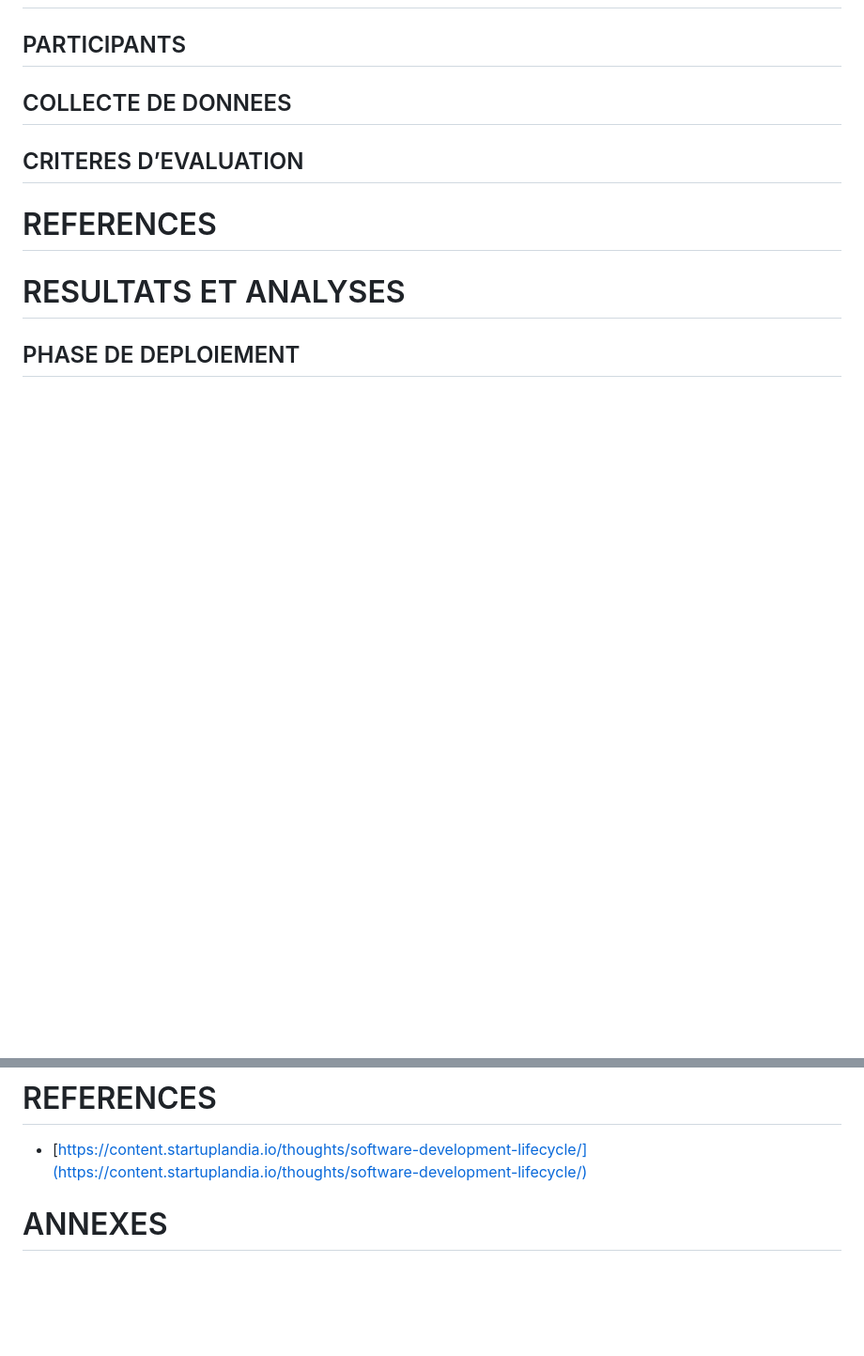
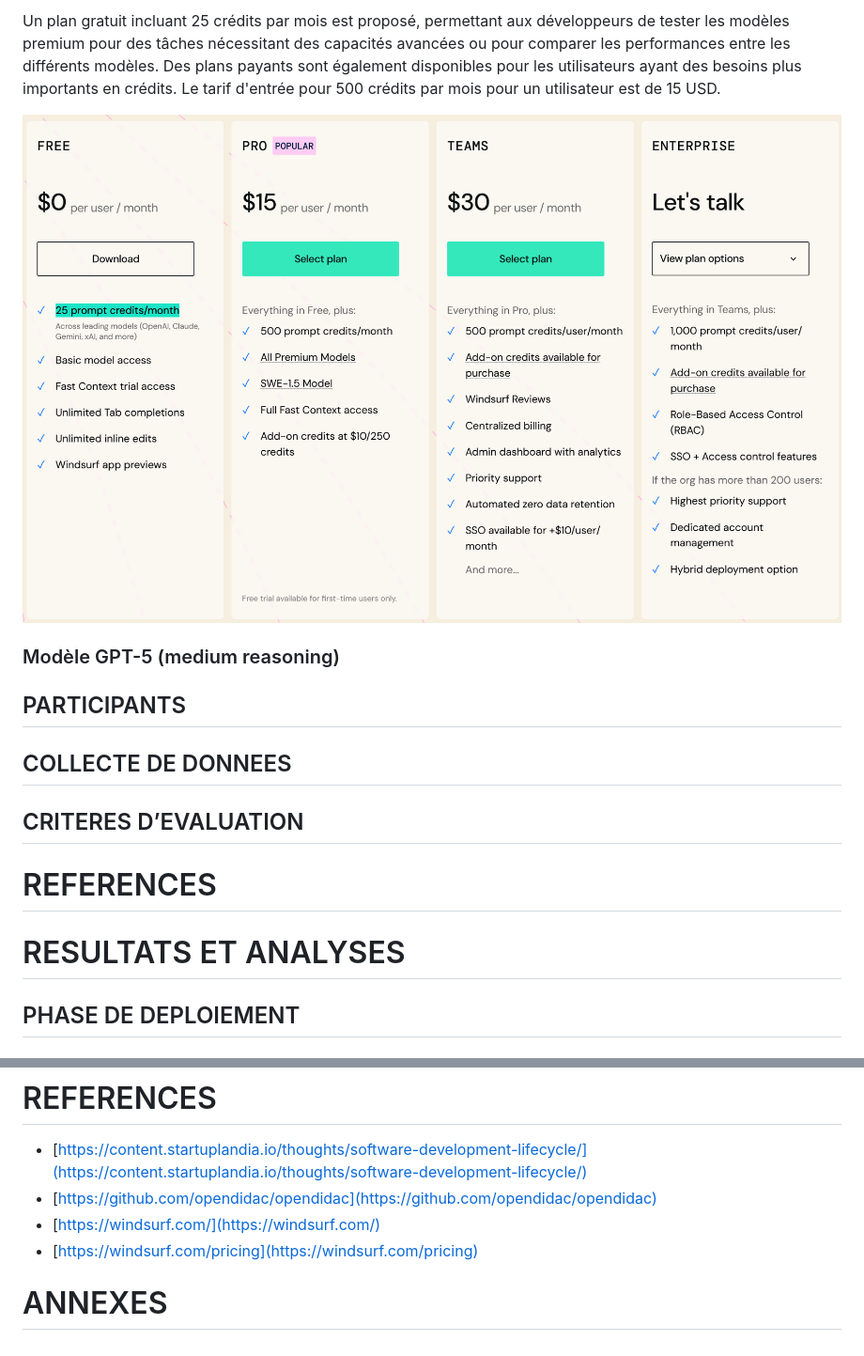
Before and after one commit to evarayHEIG/ItProMan_project, a Markdown page: report.md, 2 parts joined by grey strips. Shown: that part at 94% size. Rendered like a GitHub page; pictures changed too: images/windsurf_payment_plan.png (added); blank space fills up the shorter version.

Commit message:
Add methodology opendidac and windsurd draft

```diff
--- a/report.md
+++ b/report.md
@@ -39,3 +73,11 @@ Le déploiement est une étape dans le SDLC qui peut être complexe et où plusi
+Un plan gratuit incluant 25 crédits par mois est proposé, permettant aux développeurs de tester les modèles premium pour des tâches nécessitant des capacités avancées ou pour comparer les performances entre les différents modèles. Des plans payants sont également disponibles pour les utilisateurs ayant des besoins plus importants en crédits. Le tarif d'entrée pour 500 crédits par mois pour un utilisateur est de 15 USD.
+
+![alt text](images/windsurf_payment_plan.png)
+
+### Modèle GPT-5 (medium reasoning)
+
+
+
 ## PARTICIPANTS
 ## COLLECTE DE DONNEES
 ## CRITERES D’EVALUATION
@@ -53,5 +95,8 @@ Le déploiement est une étape dans le SDLC qui peut être complexe et où plusi
 # REFERENCES
 
 - [https://content.startuplandia.io/thoughts/software-development-lifecycle/](https://content.startuplandia.io/thoughts/software-development-lifecycle/)
+- [https://github.com/opendidac/opendidac](https://github.com/opendidac/opendidac)
+- [https://windsurf.com/](https://windsurf.com/)
+- [https://windsurf.com/pricing](https://windsurf.com/pricing)
 
 # ANNEXES
```
Also changed, not shown: other parts of report.md (+34 -0 lines), images/windsurf_chat.png (added).
